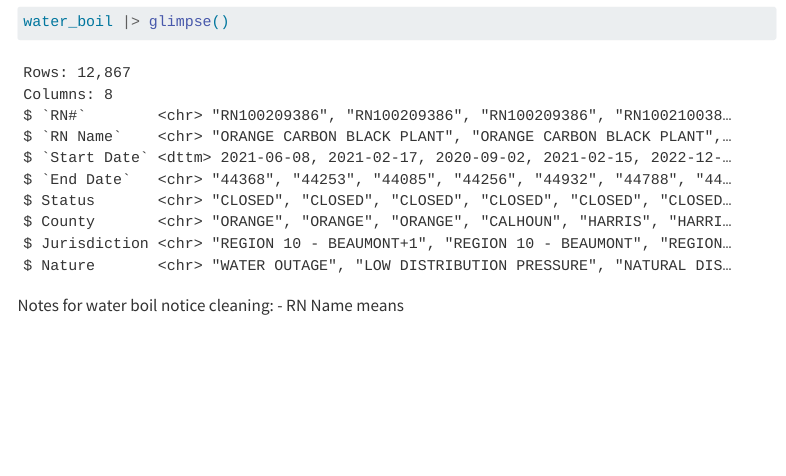
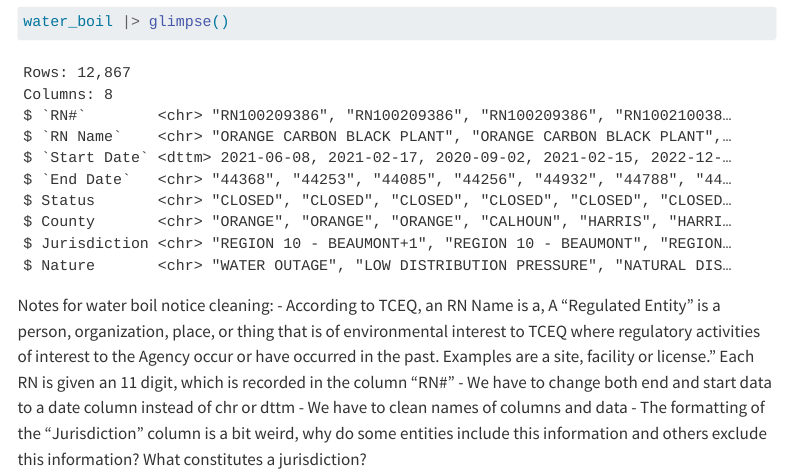
Before and after one commit to mariaprobert/water_boil_notices-mariaprobert, a Quarto document (01-cleaning.qmd): the page in a window 1100 px wide, from 1360 px down. Rendered offline with R 4.5, knitr and Pandoc in place of Quarto, with nearby package versions; menus at the side of the page are left out.

Commit message:
importing data and notes

````diff
--- a/01-cleaning.qmd
+++ b/01-cleaning.qmd
@@ -51,4 +51,7 @@ water_boil |> glimpse()
 ```
 
 Notes for water boil notice cleaning:
-- RN Name means
+- According to TCEQ, an RN Name is a, A “Regulated Entity” is a person, organization, place, or thing that is of environmental interest to TCEQ where regulatory activities of interest to the Agency occur or have occurred in the past. Examples are a site, facility or license." Each RN is given an 11 digit, which is recorded in the column "RN#"
+- We have to change both end and start data to a date column instead of chr or dttm
+- We have to clean names of columns and data
+- The formatting of the "Jurisdiction" column is a bit weird, why do some entities include this information and others exclude this information? What constitutes a jurisdiction?
````
